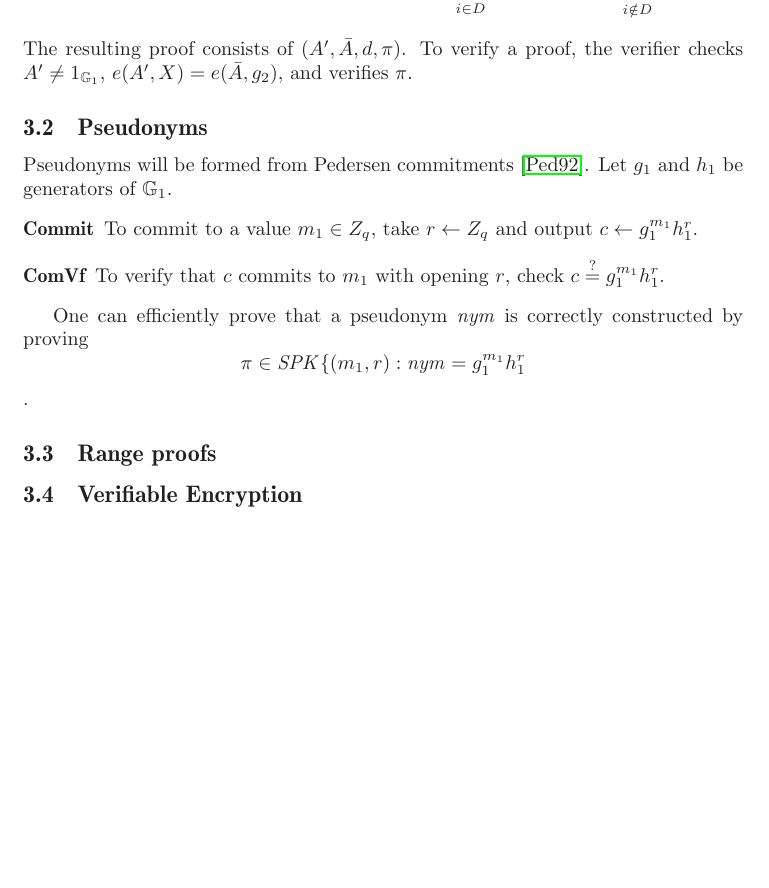
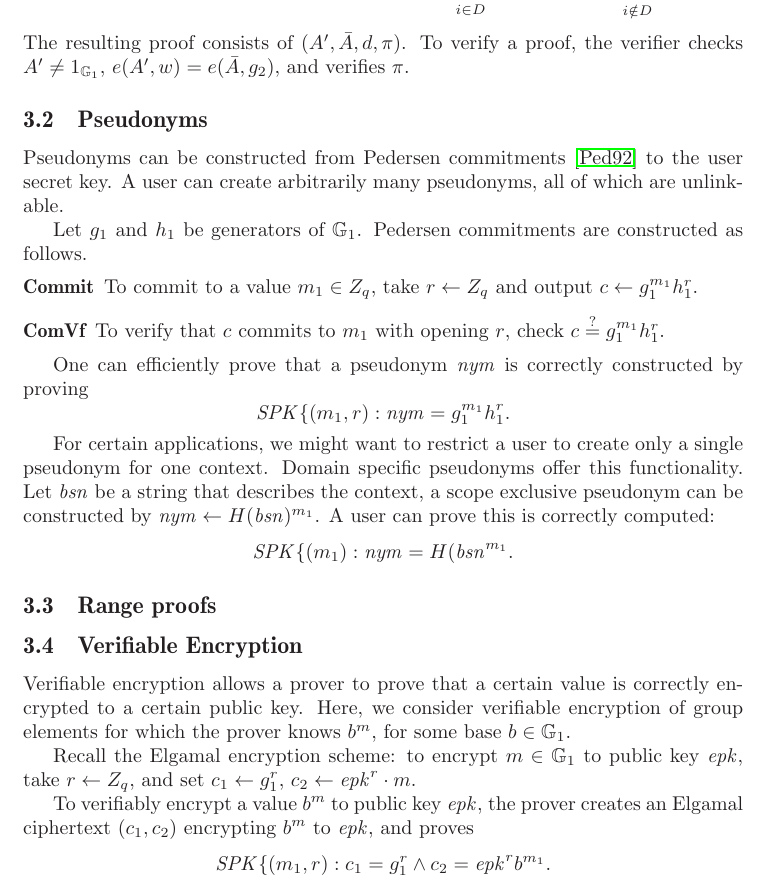
Before and after one commit to sovrin-foundation/protocol, a LaTeX paper (idemix-middlelayer-spec/PrivateCredSpecification.tex, which reads idemix-middlelayer-spec/HL-buildingblocks.tex): part of page 4 of 5 before the commit and part of page 4 of 6 after it, cut so that both start at the same text, the shorter picture padded with empty space. Compiled offline with LaTeX, dvips and Ghostscript.

Commit message:
working on realization of ZKLang components

```diff
--- a/idemix-middlelayer-spec/HL-buildingblocks.tex
+++ b/idemix-middlelayer-spec/HL-buildingblocks.tex
@@ -83,21 +83,41 @@ The prover now proves
 \bar{A}/d = A'^{-e} \cdot h_0^{r_2} ~\land~ g_1 \prod_{i \in D} {h_{i}}^{m_i}= d^{r_3}h_0^{-s'} \prod_{i \notin D} {h_{i}}^{-m_i}\}.
 \end{multline*}
 The resulting proof consists of $(A', \bar{A}, d, \pi)$.
-To verify a proof, the verifier checks $A' \neq 1_{\G_1}$, $e(A', X) = e(\bar{A}, g_2)$, and verifies $\pi$.
+To verify a proof, the verifier checks $A' \neq 1_{\G_1}$, $e(A', w) = e(\bar{A}, g_2)$, and verifies $\pi$.
 
 \subsection{Pseudonyms}
-Pseudonyms will be formed from Pedersen commitments~\cite{peders91b}.
+Pseudonyms can be constructed from Pedersen commitments~\cite{peders91b} to the user secret key.
+A user can create arbitrarily many pseudonyms, all of which are unlinkable.
+
 Let $g_1$ and $h_1$ be generators of $\G_1$.
+Pedersen commitments are constructed as follows.
 \begin{description}
 \item[Commit] To commit to a value $m_1 \in Z_q$, take $r \gets Z_q$ and output $c \gets g_1^{m_1}h_1^r$.
 \item[ComVf] To verify that $c$ commits to $m_1$ with opening $r$, check $c \stackrel{?}{=} g_1^{m_1}h_1^r$.
 \end{description}
 
 One can efficiently prove that a pseudonym $\nym$ is correctly constructed by proving
-\[ \pi \in \SPK\{(m_1, r) : \nym = g_1^{m_1} h_1^r \].
+\[\SPK\{(m_1, r) : \nym = g_1^{m_1} h_1^r .\]
+
+For certain applications, we might want to restrict a user to create only a single pseudonym for one context.
+Domain specific pseudonyms offer this functionality.
+Let $\mathit{bsn}$ be a string that describes the context, a scope exclusive pseudonym can be constructed by $\nym \gets H(\mathit{bsn})^{m_1}$.
+A user can prove this is correctly computed:
+\[\SPK\{(m_1) : \nym = H(\mathit{bsn}^{m_1} .\]
+
 
 \subsection{Range proofs}
 
+
 \subsection{Verifiable Encryption}
+Verifiable encryption allows a prover to prove that a certain value is correctly encrypted to a certain public key.
+Here, we consider verifiable encryption of group elements for which the prover knows $b^m$, for some base $b \in \G_1$.
+
+Recall the Elgamal encryption scheme:
+to encrypt $m \in \G_1$ to public key $\mathit{epk}$, take $r \gets Z_q$, and set $c_1 \gets g_1^r$, $c_2 \gets \mathit{epk}^r \cdot m$.
+
+To verifiably encrypt a value $b^m$ to public key $\mathit{epk}$, the prover creates an Elgamal ciphertext $(c_1, c_2)$ encrypting $b^m$ to $\mathit{epk}$,
+and proves
+\[\SPK\{(m_1, r) : c_1 = g_1^r \land c_2 = \mathit{epk}^r b^{m_1} .\]
 
 \subsection{Orchestration}
```
